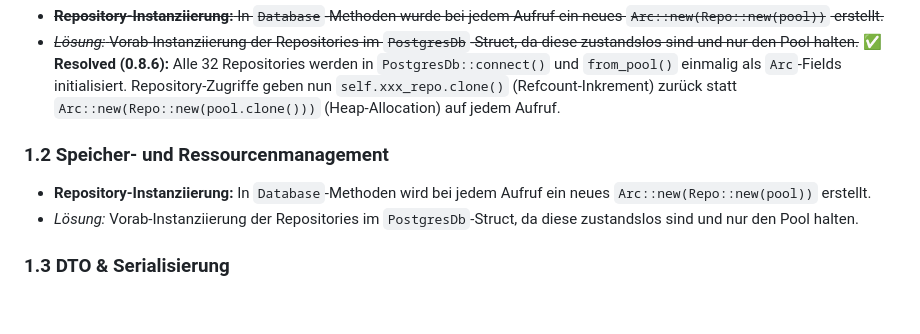
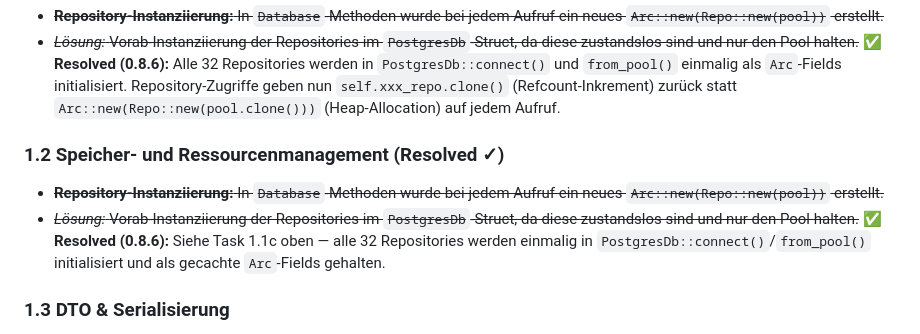
Before and after one commit to peopleandpixel/agrocore-rs, a Markdown page: docs/optimizations.md, the part around the change. GitHub-like rendering; blank space fills up the shorter version.

Commit message:
docs: mark Task 1.2 Repository-Instanziierung as resolved (done in 1.1c)

```diff
--- a/docs/optimizations.md
+++ b/docs/optimizations.md
@@ -15,10 +15,9 @@ Dieses Dokument enthält Vorschläge zur Verbesserung der Performance, Sicherhei
 *   ~~**Repository-Instanziierung:** In `Database`-Methoden wurde bei jedem Aufruf ein neues `Arc::new(Repo::new(pool))` erstellt.~~
 *   ~~*Lösung:* Vorab-Instanziierung der Repositories im `PostgresDb`-Struct, da diese zustandslos sind und nur den Pool halten.~~ ✅ **Resolved (0.8.6):** Alle 32 Repositories werden in `PostgresDb::connect()` und `from_pool()` einmalig als `Arc`-Fields initialisiert. Repository-Zugriffe geben nun `self.xxx_repo.clone()` (Refcount-Inkrement) zurück statt `Arc::new(Repo::new(pool.clone()))` (Heap-Allocation) auf jedem Aufruf.
 
-### 1.2 Speicher- und Ressourcenmanagement
-
-*   **Repository-Instanziierung:** In `Database`-Methoden wird bei jedem Aufruf ein neues `Arc::new(Repo::new(pool))` erstellt.
-*   *Lösung:* Vorab-Instanziierung der Repositories im `PostgresDb`-Struct, da diese zustandslos sind und nur den Pool halten.
+### 1.2 Speicher- und Ressourcenmanagement (Resolved ✓)
+*   ~~**Repository-Instanziierung:** In `Database`-Methoden wurde bei jedem Aufruf ein neues `Arc::new(Repo::new(pool))` erstellt.~~
+*   ~~*Lösung:* Vorab-Instanziierung der Repositories im `PostgresDb`-Struct, da diese zustandslos sind und nur den Pool halten.~~ ✅ **Resolved (0.8.6):** Siehe Task 1.1c oben — alle 32 Repositories werden einmalig in `PostgresDb::connect()`/`from_pool()` initialisiert und als gecachte `Arc`-Fields gehalten.
 
 ### 1.3 DTO & Serialisierung
 *   **Selektive Validierung:** Die neuen IoT-DTOs verwenden `validator::Validate` für alle Felder bei jedem Request. Bei hohen Durchsatzraten könnte die Validierung bestimmter Felder (wie bereits validierte UUIDs über Routing) überflüssig sein.
```
